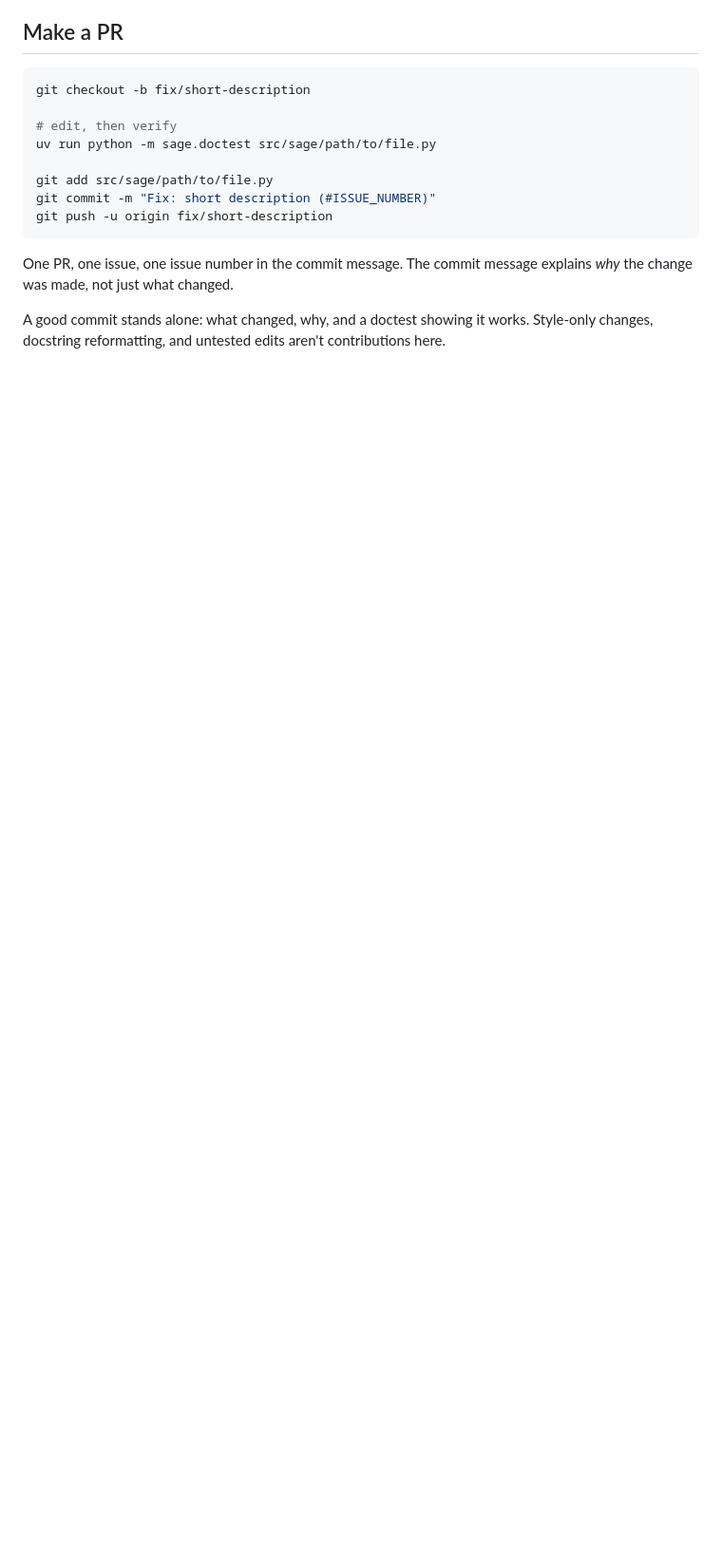
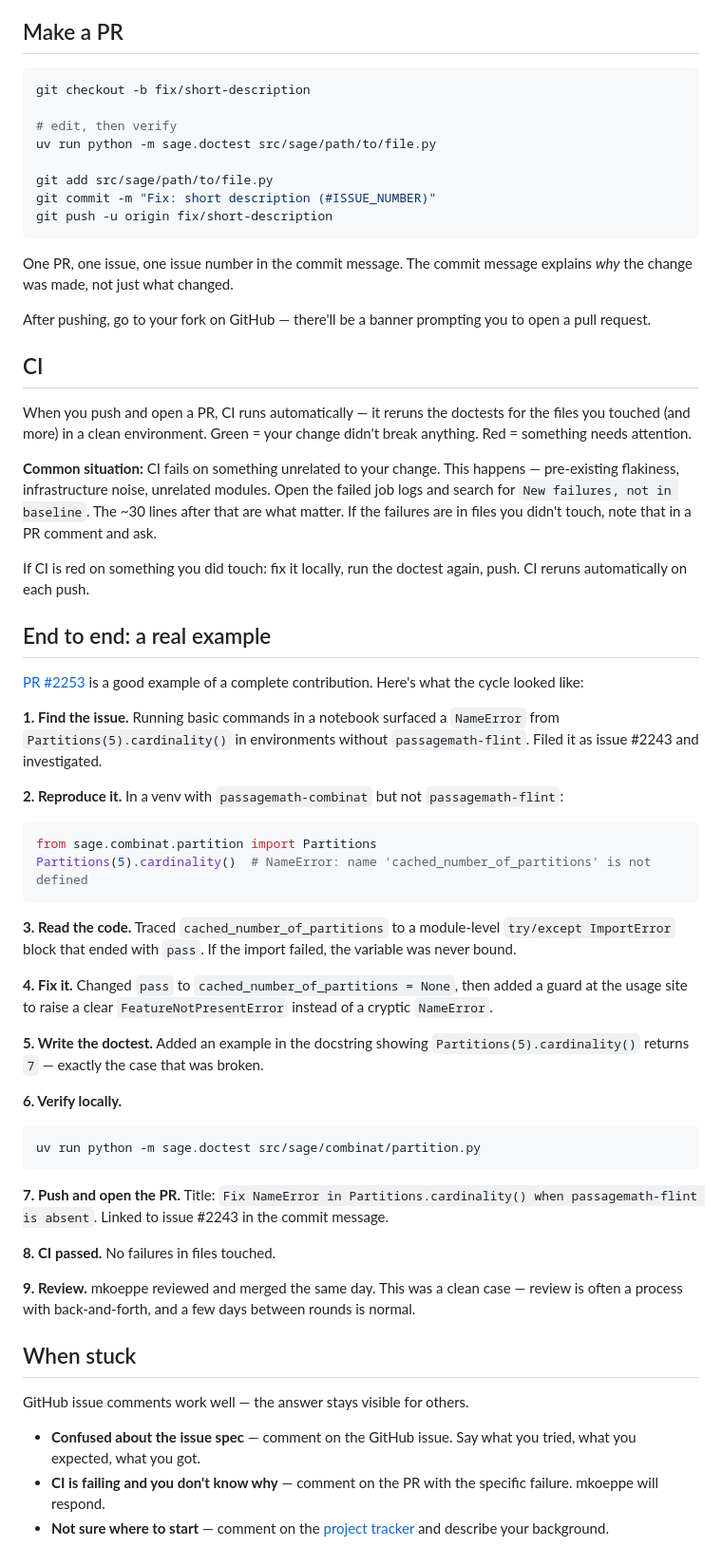
Before and after one commit to sacchen/passagemath-workspace, a Markdown page: onboarding.md, the part around one of its changes. Shown at 95% size. Drawn GitHub-style; blank space fills up the shorter version.

Commit message:
Expand onboarding: CI guide, end-to-end example, when stuck
Adds three new sections covering what happens after git push:
CI (how to read failures), a walkthrough of PR #2253 as a complete
contribution cycle, and a short when-stuck guide pointing to GitHub
issue comments. Also softens prescriptive language, fixes section
order, and clarifies sage: doctest syntax.

````diff
--- a/onboarding.md
+++ b/onboarding.md
@@ -100,4 +100,51 @@ git push -u origin fix/short-description
 
 One PR, one issue, one issue number in the commit message. The commit message explains *why* the change was made, not just what changed.
 
-A good commit stands alone: what changed, why, and a doctest showing it works. Style-only changes, docstring reformatting, and untested edits aren't contributions here.
+After pushing, go to your fork on GitHub — there'll be a banner prompting you to open a pull request.
+
+## CI
+
+When you push and open a PR, CI runs automatically — it reruns the doctests for the files you touched (and more) in a clean environment. Green = your change didn't break anything. Red = something needs attention.
+
+**Common situation:** CI fails on something unrelated to your change. This happens — pre-existing flakiness, infrastructure noise, unrelated modules. Open the failed job logs and search for `New failures, not in baseline`. The ~30 lines after that are what matter. If the failures are in files you didn't touch, note that in a PR comment and ask.
+
+If CI is red on something you did touch: fix it locally, run the doctest again, push. CI reruns automatically on each push.
+
+## End to end: a real example
+
+[PR #2253](https://github.com/passagemath/passagemath/pull/2253) is a good example of a complete contribution. Here's what the cycle looked like:
+
+**1. Find the issue.** Running basic commands in a notebook surfaced a `NameError` from `Partitions(5).cardinality()` in environments without `passagemath-flint`. Filed it as issue #2243 and investigated.
+
+**2. Reproduce it.** In a venv with `passagemath-combinat` but not `passagemath-flint`:
+
+```python
+from sage.combinat.partition import Partitions
+Partitions(5).cardinality()  # NameError: name 'cached_number_of_partitions' is not defined
+```
+
+**3. Read the code.** Traced `cached_number_of_partitions` to a module-level `try/except ImportError` block that ended with `pass`. If the import failed, the variable was never bound.
+
+**4. Fix it.** Changed `pass` to `cached_number_of_partitions = None`, then added a guard at the usage site to raise a clear `FeatureNotPresentError` instead of a cryptic `NameError`.
+
+**5. Write the doctest.** Added an example in the docstring showing `Partitions(5).cardinality()` returns `7` — exactly the case that was broken.
+
+**6. Verify locally.**
+
+```bash
+uv run python -m sage.doctest src/sage/combinat/partition.py
+```
+
+**7. Push and open the PR.** Title: `Fix NameError in Partitions.cardinality() when passagemath-flint is absent`. Linked to issue #2243 in the commit message.
+
+**8. CI passed.** No failures in files touched.
+
+**9. Review.** mkoeppe reviewed and merged the same day. This was a clean case — review is often a process with back-and-forth, and a few days between rounds is normal.
+
+## When stuck
+
+GitHub issue comments work well — the answer stays visible for others.
+
+- **Confused about the issue spec** — comment on the GitHub issue. Say what you tried, what you expected, what you got.
+- **CI is failing and you don't know why** — comment on the PR with the specific failure. mkoeppe will respond.
+- **Not sure where to start** — comment on the [project tracker](https://github.com/passagemath/passagemath/issues/2269) and describe your background.
````
Also changed, not shown: other parts of onboarding.md (+8 -8 lines).
